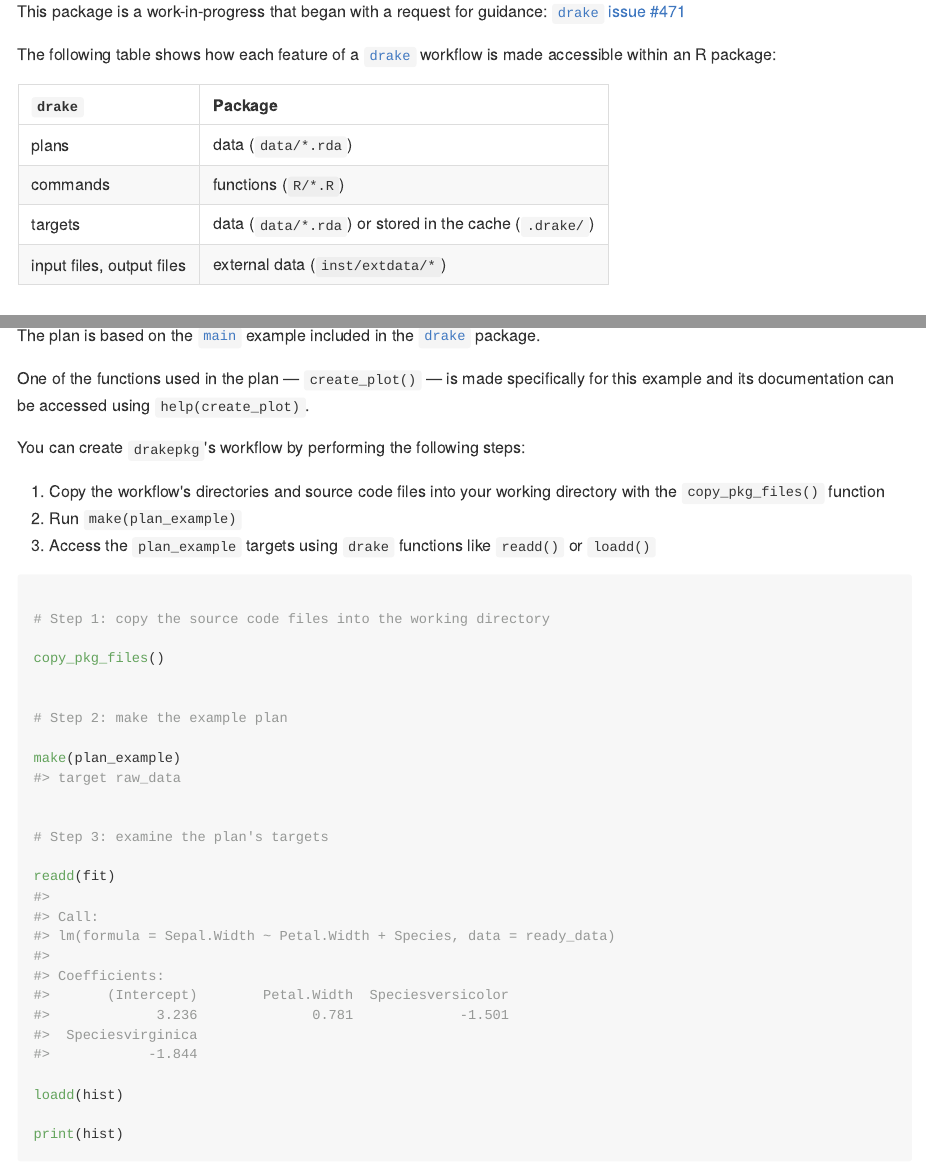
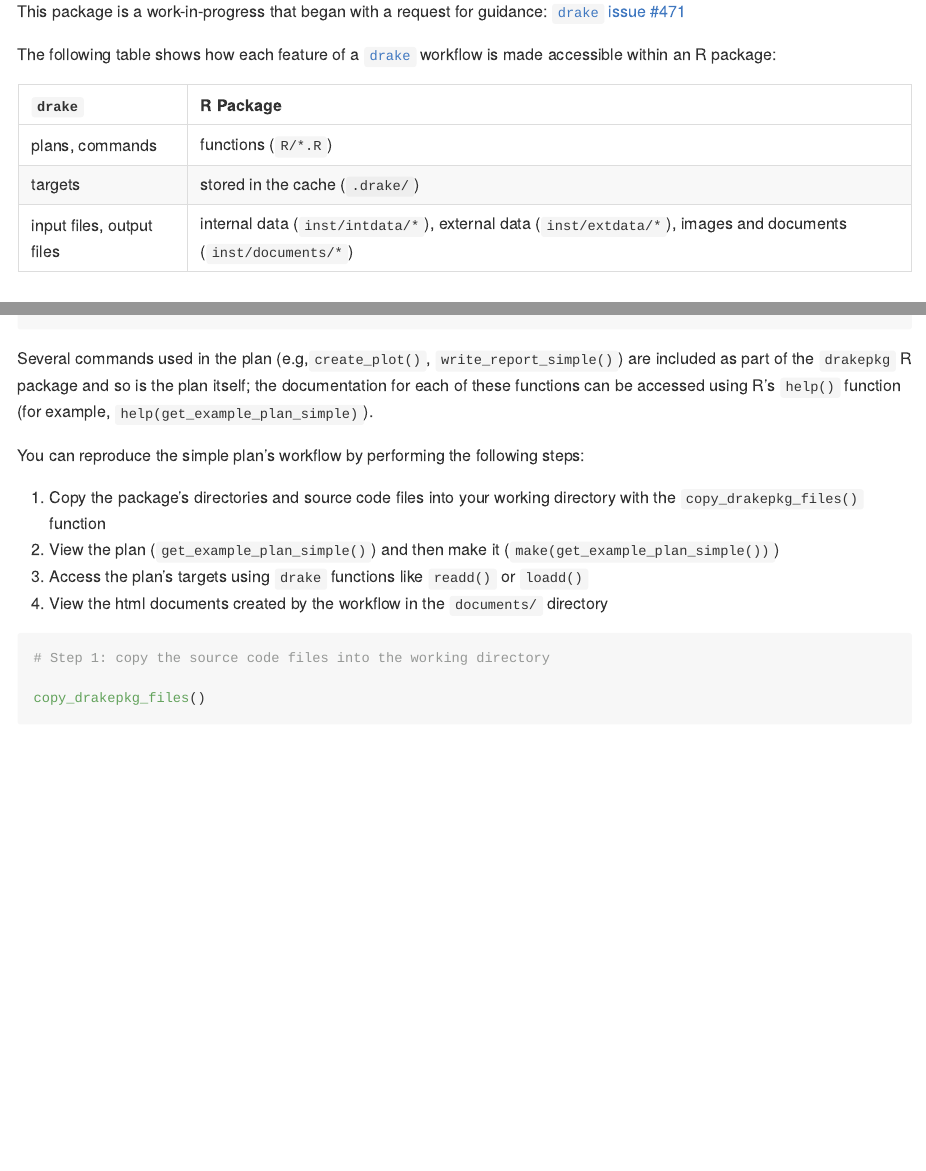
Before and after one commit to tiernanmartin/drakepkg, an R Markdown document (README.Rmd): the page in a window 1100 px wide, from 150 px down, and a second part further down, joined at a grey line. The pictures show the output file README.md that the author committed with the source, drawn offline in the style of GitHub; badge pictures from the web are left out.

Commit message:
update README to reflect the new approach
Notes:
  - discontinue use of R package data objects; rely on drake's cache instead
  - replace the README example with one that uses get_example_plan_simple()
  - store functions that might be useful to others (but aren't part of the specific drakepkg workflows) to utils.R

````diff
--- a/README.Rmd
+++ b/README.Rmd
@@ -23,12 +23,11 @@ This package is a work-in-progress that began with a request for guidance: [`dra
 
 The following table shows how each feature of a [`drake`](https://ropensci.github.io/drake/) workflow is made accessible within an R package:
 
-| `drake`                   | Package                                                    |
+| `drake`                   | R Package                                                    |
 |:------------------------- |:---------------------------------------------------------- |
-| plans                     | data (`data/*.rda`)                                        |
-| commands                  | functions (`R/*.R`)                                        |
-| targets                   | data (`data/*.rda`) or stored in the cache (`.drake/`)     |
-| input files, output files | external data (`inst/extdata/*`)                           |
+| plans, commands           | functions (`R/*.R`)                                        |
+| targets                   | stored in the cache (`.drake/`)                            |
+| input files, output files | internal data (`inst/intdata/*`), external data (`inst/extdata/*`), images and documents (`inst/documents/*`)                           |
 
 ## Installation
 
@@ -45,25 +46,26 @@ The package comes with one plan (`plan_example`) which is saved as a data object
 ```{r}
 library(drakepkg)
 
-plan_example
+get_example_plan_simple()
+
 ```
 
-The plan is based on the [`main`](https://github.com/ropensci/drake/tree/master/inst/examples/main) example included in the [`drake`](https://ropensci.github.io/drake/) package.
 
-One of the functions used in the plan — `create_plot()` — is made specifically for this example and its documentation can be accessed using `help(create_plot)`.
+Several commands used in the plan (e.g,`create_plot()`, `write_report_simple()`) are included as part of the `drakepkg` R package and so is the plan itself; the documentation for each of these functions can be accessed using R's `help()` function (for example, `help(get_example_plan_simple)`).
 
-You can create `drakepkg`'s workflow by performing the following steps:
+You can reproduce the simple plan's workflow by performing the following steps:
 
-  1. Copy the workflow's directories and source code files into your working directory with the `copy_pkg_files()` function
-  2. Run `make(plan_example)`
-  3. Access the `plan_example` targets using `drake` functions like `readd()` or `loadd()`
+  1. Copy the package's directories and source code files into your working directory with the `copy_drakepkg_files()` function
+  2. View the plan (`get_example_plan_simple()`) and then make it (`make(get_example_plan_simple())`)
+  3. Access the plan's targets using `drake` functions like `readd()` or `loadd()`
+  4. View the html documents created by the workflow in the `documents/` directory
 
 
-```{r}
-
+```{r step1, eval=FALSE}
 # Step 1: copy the source code files into the working directory
 
-copy_pkg_files()
+copy_drakepkg_files()
+```
 
 
-# Step 2: make the example plan
+```{r step2A}
@@ -70,2 +73 @@ copy_pkg_files()
 
-make(plan_example)
@@ -75,8 +87,5 @@ make(plan_example)
 
 readd(fit)
 
-loadd(hist)
-
-print(hist)
-
+readd(hist)
 ```
````
Also changed, not shown: README.md, README.Rmd (17 more changed lines).
